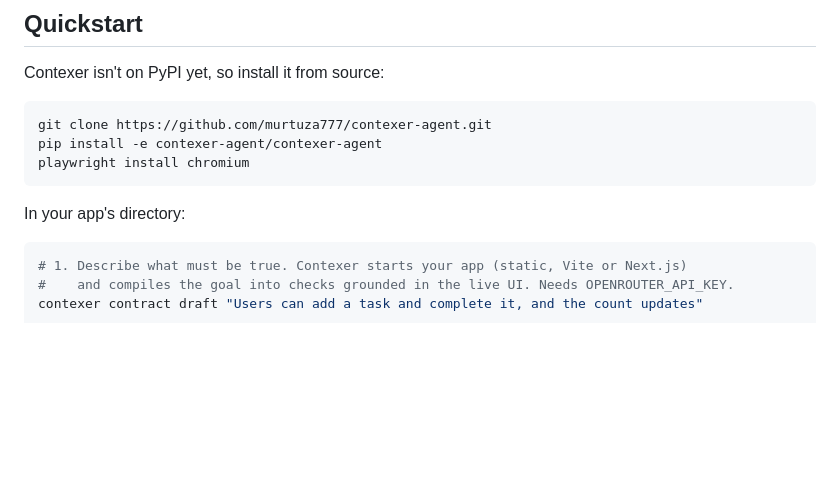
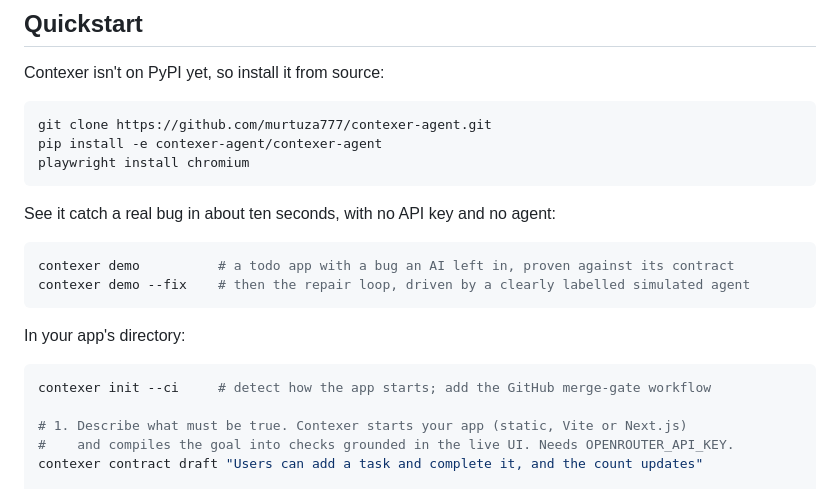
Before and after one commit to murtuza777/contexer-agent, a Markdown page: README.md, the part around the change. GitHub-like rendering; blank space fills up the shorter version.

Commit message:
docs: demo, init and runs in the READMEs
Co-Authored-By: Claude Opus 5.5 <noreply@anthropic.com>

````diff
--- a/README.md
+++ b/README.md
@@ -89,9 +89,18 @@ pip install -e contexer-agent/contexer-agent
 playwright install chromium
 ```
 
+See it catch a real bug in about ten seconds, with no API key and no agent:
+
+```bash
+contexer demo          # a todo app with a bug an AI left in, proven against its contract
+contexer demo --fix    # then the repair loop, driven by a clearly labelled simulated agent
+```
+
 In your app's directory:
 
 ```bash
+contexer init --ci     # detect how the app starts; add the GitHub merge-gate workflow
+
 # 1. Describe what must be true. Contexer starts your app (static, Vite or Next.js)
 #    and compiles the goal into checks grounded in the live UI. Needs OPENROUTER_API_KEY.
 contexer contract draft "Users can add a task and complete it, and the count updates"
````
Also changed, not shown: contexer-agent/README.md (+3 -0 lines).
